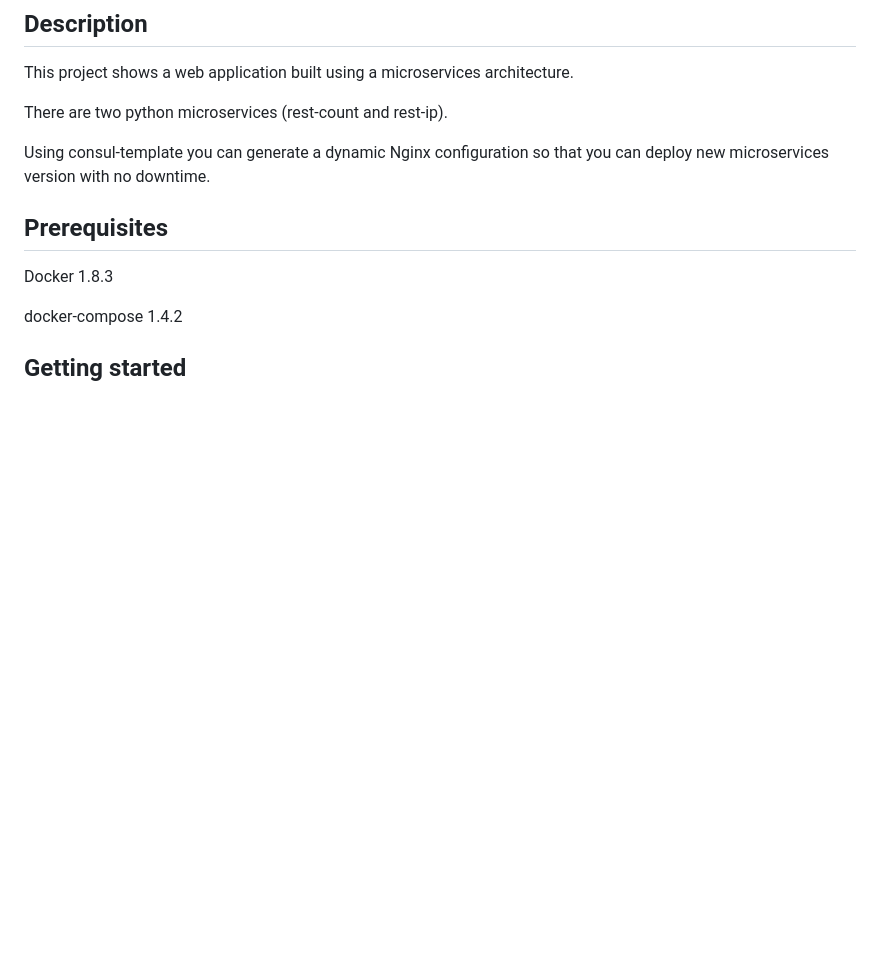
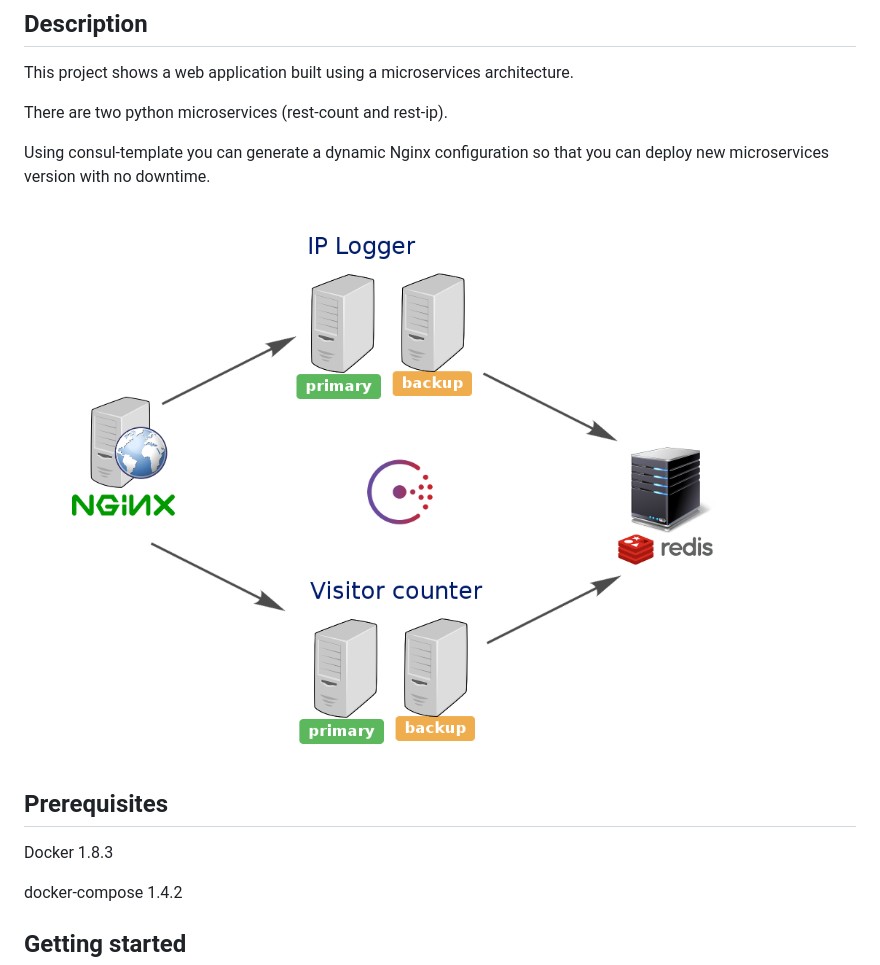
Before and after one commit to francescou/docker-continuous-deployment, a Markdown page: README.md, the part around the change. Rendered like a GitHub page; pictures changed too: docs/diagram.png (added); blank space fills up the shorter version.

Commit message:
diagram

```diff
--- a/README.md
+++ b/README.md
@@ -7,6 +7,8 @@ This project shows a web application built using a microservices architecture.
 There are two python microservices (rest-count and rest-ip).
 
 Using consul-template you can generate a dynamic Nginx configuration so that you can deploy new microservices version with no downtime.
+
+![Diagram](docs/diagram.png)
 
 ## Prerequisites
 
```
